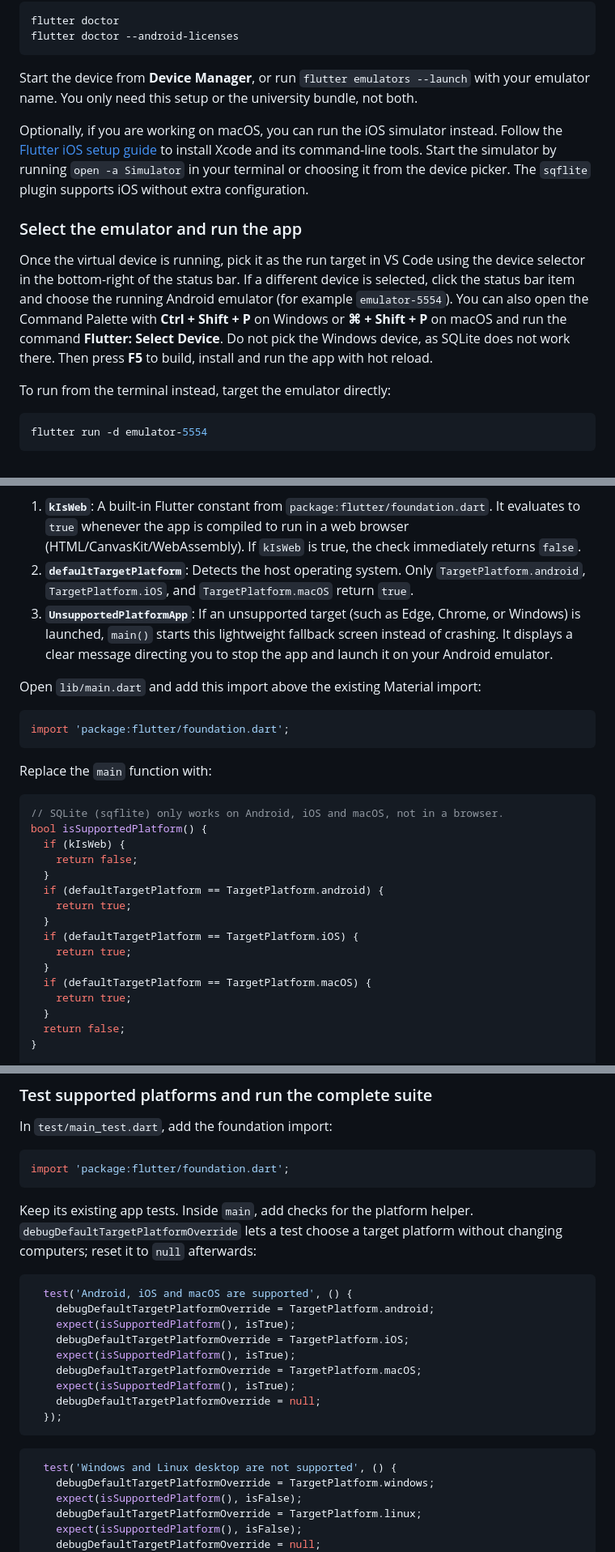
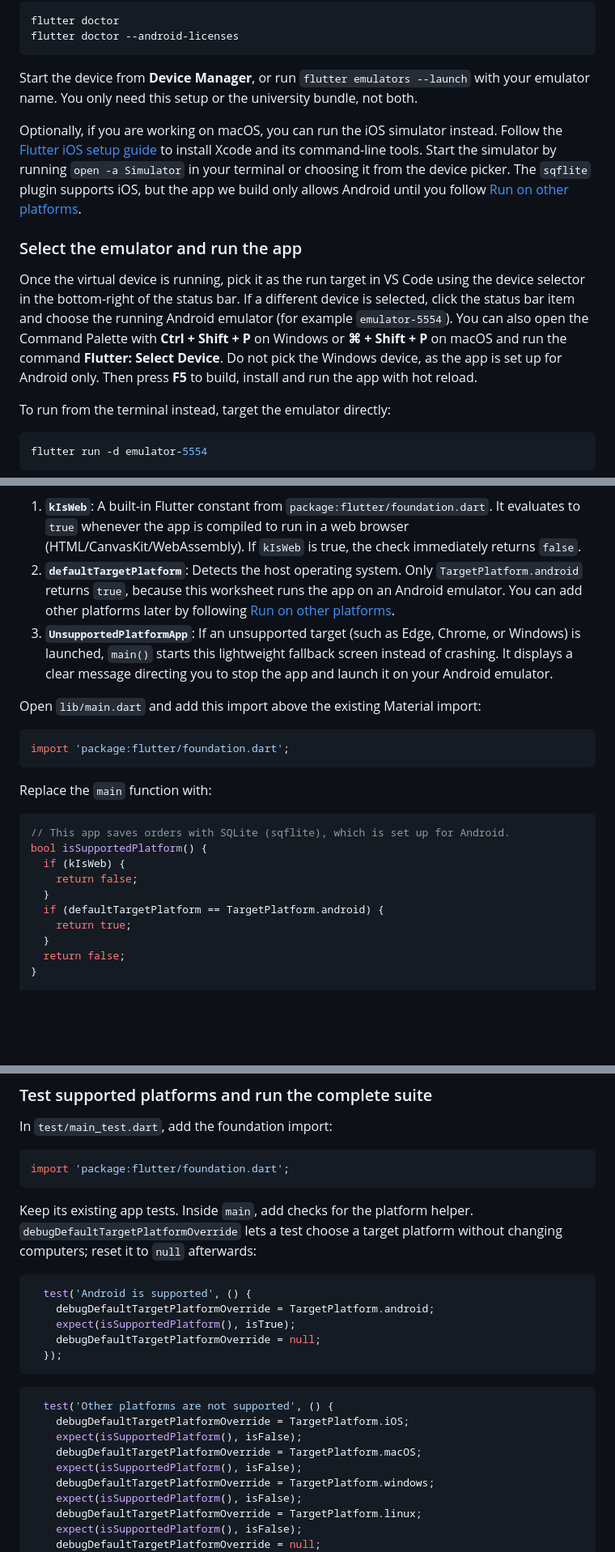
Before and after one commit to manighahrmani/sandwich_shop, a Markdown page: worksheet-7.md, 3 parts joined by grey strips. Shown at 81% size. Drawn GitHub-style; blank space fills up the shorter version.

````diff
--- a/worksheet-7.md
+++ b/worksheet-7.md
@@ -129,11 +130,11 @@ flutter doctor --android-licenses
 
 Start the device from **Device Manager**, or run `flutter emulators --launch` with your emulator name. You only need this setup or the university bundle, not both.
 
-Optionally, if you are working on macOS, you can run the iOS simulator instead. Follow the [Flutter iOS setup guide](https://docs.flutter.dev/platform-integration/ios/setup) to install Xcode and its command-line tools. Start the simulator by running `open -a Simulator` in your terminal or choosing it from the device picker. The `sqflite` plugin supports iOS without extra configuration.
+Optionally, if you are working on macOS, you can run the iOS simulator instead. Follow the [Flutter iOS setup guide](https://docs.flutter.dev/platform-integration/ios/setup) to install Xcode and its command-line tools. Start the simulator by running `open -a Simulator` in your terminal or choosing it from the device picker. The `sqflite` plugin supports iOS, but the app we build only allows Android until you follow [Run on other platforms](#run-on-other-platforms).
 
 ### Select the emulator and run the app
 
-Once the virtual device is running, pick it as the run target in VS Code using the device selector in the bottom-right of the status bar. If a different device is selected, click the status bar item and choose the running Android emulator (for example `emulator-5554`). You can also open the Command Palette with **Ctrl + Shift + P** on Windows or **⌘ + Shift + P** on macOS and run the command **Flutter: Select Device**. Do not pick the Windows device, as SQLite does not work there. Then press **F5** to build, install and run the app with hot reload.
+Once the virtual device is running, pick it as the run target in VS Code using the device selector in the bottom-right of the status bar. If a different device is selected, click the status bar item and choose the running Android emulator (for example `emulator-5554`). You can also open the Command Palette with **Ctrl + Shift + P** on Windows or **⌘ + Shift + P** on macOS and run the command **Flutter: Select Device**. Do not pick the Windows device, as the app is set up for Android only. Then press **F5** to build, install and run the app with hot reload.
 
 To run from the terminal instead, target the emulator directly:
 
@@ -177,7 +178,7 @@ Running on the **Android emulator** gives you the true, full mobile platform exp
 To prevent accidental crashes on web or desktop and remind you to switch to the mobile emulator, we add a platform check directly in `lib/main.dart`:
 
 1. **`kIsWeb`**: A built-in Flutter constant from `package:flutter/foundation.dart`. It evaluates to `true` whenever the app is compiled to run in a web browser (HTML/CanvasKit/WebAssembly). If `kIsWeb` is true, the check immediately returns `false`.
-2. **`defaultTargetPlatform`**: Detects the host operating system. Only `TargetPlatform.android`, `TargetPlatform.iOS`, and `TargetPlatform.macOS` return `true`.
+2. **`defaultTargetPlatform`**: Detects the host operating system. Only `TargetPlatform.android` returns `true`, because this worksheet runs the app on an Android emulator. You can add other platforms later by following [Run on other platforms](#run-on-other-platforms).
 3. **`UnsupportedPlatformApp`**: If an unsupported target (such as Edge, Chrome, or Windows) is launched, `main()` starts this lightweight fallback screen instead of crashing. It displays a clear message directing you to stop the app and launch it on your Android emulator.
 
 Open `lib/main.dart` and add this import above the existing Material import:
@@ -189,18 +190,12 @@ import 'package:flutter/foundation.dart';
 Replace the `main` function with:
 
 ```dart
-// SQLite (sqflite) only works on Android, iOS and macOS, not in a browser.
+// This app saves orders with SQLite (sqflite), which is set up for Android.
 bool isSupportedPlatform() {
   if (kIsWeb) {
     return false;
   }
   if (defaultTargetPlatform == TargetPlatform.android) {
-    return true;
-  }
-  if (defaultTargetPlatform == TargetPlatform.iOS) {
-    return true;
-  }
-  if (defaultTargetPlatform == TargetPlatform.macOS) {
     return true;
   }
   return false;
@@ -1353,19 +1401,19 @@ import 'package:flutter/foundation.dart';
 Keep its existing app tests. Inside `main`, add checks for the platform helper. `debugDefaultTargetPlatformOverride` lets a test choose a target platform without changing computers; reset it to `null` afterwards:
 
 ```dart
-  test('Android, iOS and macOS are supported', () {
+  test('Android is supported', () {
     debugDefaultTargetPlatformOverride = TargetPlatform.android;
-    expect(isSupportedPlatform(), isTrue);
-    debugDefaultTargetPlatformOverride = TargetPlatform.iOS;
-    expect(isSupportedPlatform(), isTrue);
-    debugDefaultTargetPlatformOverride = TargetPlatform.macOS;
     expect(isSupportedPlatform(), isTrue);
     debugDefaultTargetPlatformOverride = null;
   });
 ```
 
 ```dart
-  test('Windows and Linux desktop are not supported', () {
+  test('Other platforms are not supported', () {
+    debugDefaultTargetPlatformOverride = TargetPlatform.iOS;
+    expect(isSupportedPlatform(), isFalse);
+    debugDefaultTargetPlatformOverride = TargetPlatform.macOS;
+    expect(isSupportedPlatform(), isFalse);
     debugDefaultTargetPlatformOverride = TargetPlatform.windows;
     expect(isSupportedPlatform(), isFalse);
     debugDefaultTargetPlatformOverride = TargetPlatform.linux;
````
Also changed, not shown: other parts of worksheet-7.md (+55 -1 lines).
